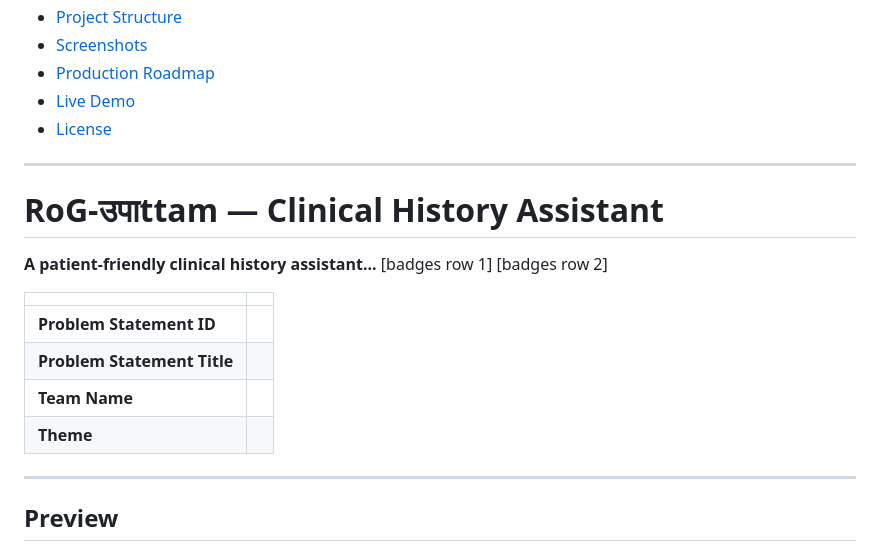
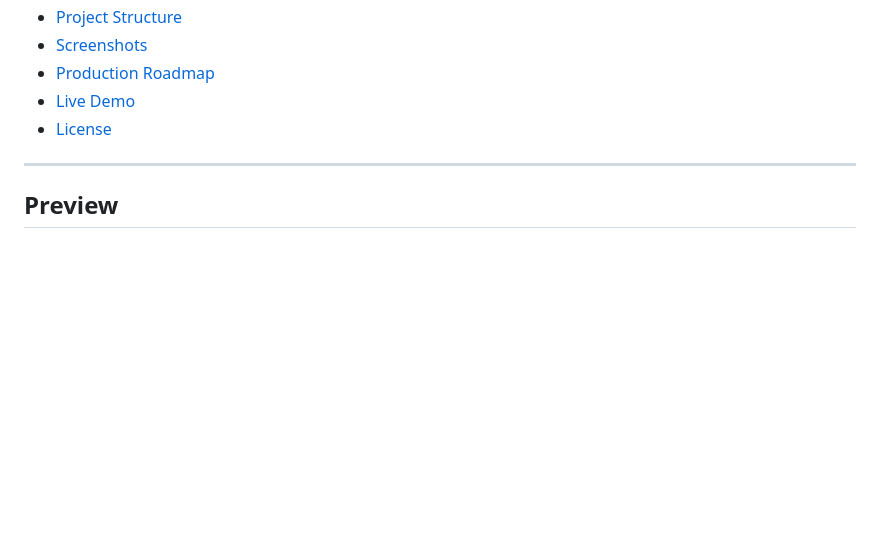
Before and after one commit to ayushgautamcodes/SIH-2026, a Markdown page: README.md, the part around one of its changes. Rendered like a GitHub page; blank space fills up the shorter version.

```diff
--- a/README.md
+++ b/README.md
@@ -38,19 +45,6 @@
 - [Production Roadmap](#production-roadmap)
 - [Live Demo](#live-demo)
 - [License](#license)
----
-# RoG-उपाttam — Clinical History Assistant
-**A patient-friendly clinical history assistant...**
-[badges row 1]
-[badges row 2]
-
-| | |
-|---|---|
-| **Problem Statement ID** | *<fill in>* |
-| **Problem Statement Title** | *<fill in>* |
-| **Team Name** | *<fill in>* |
-| **Theme** | *<fill in>* |
-
 ---
 
 ## Preview
```
Also changed, not shown: other parts of README.md (+17 -12 lines).
